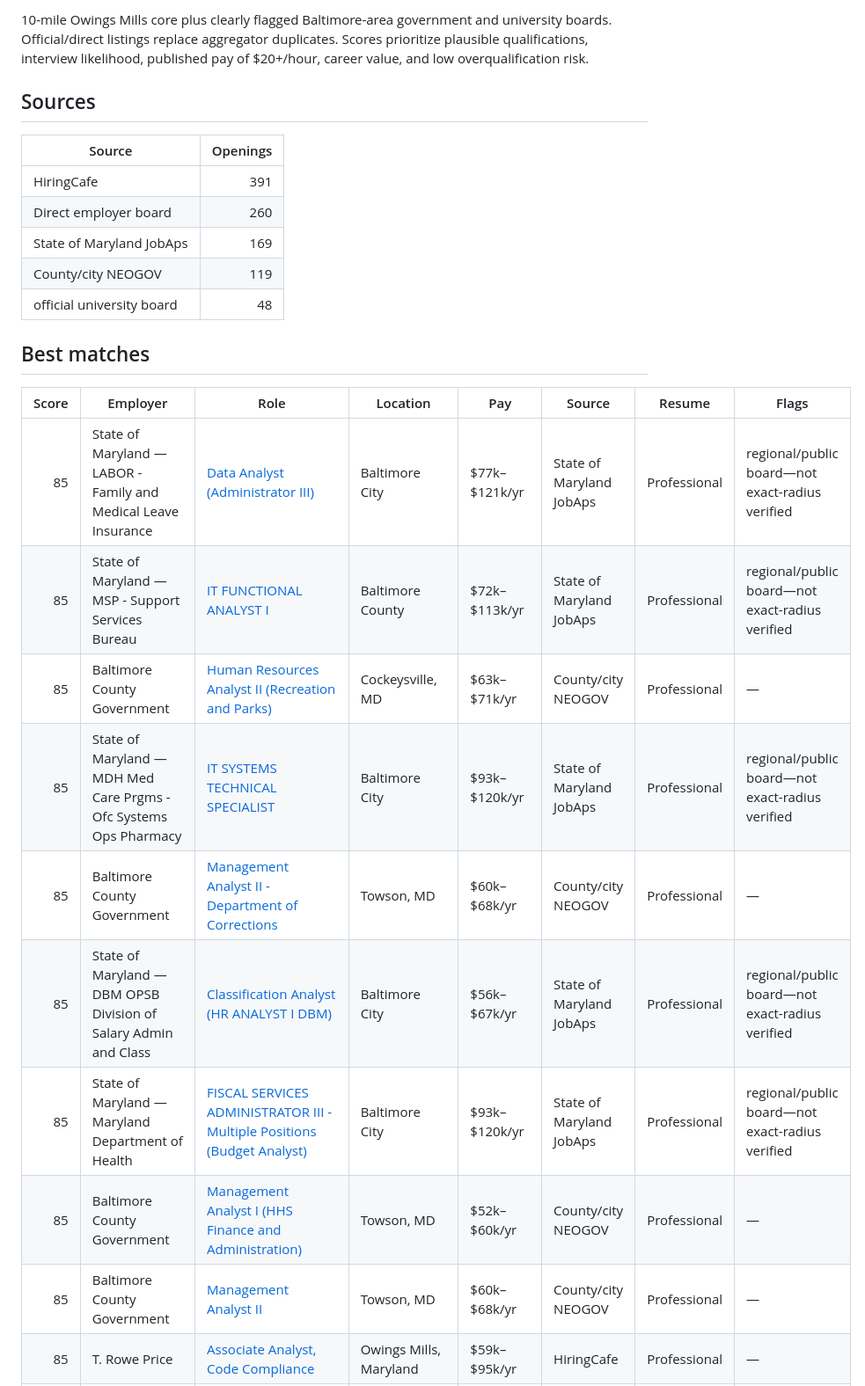
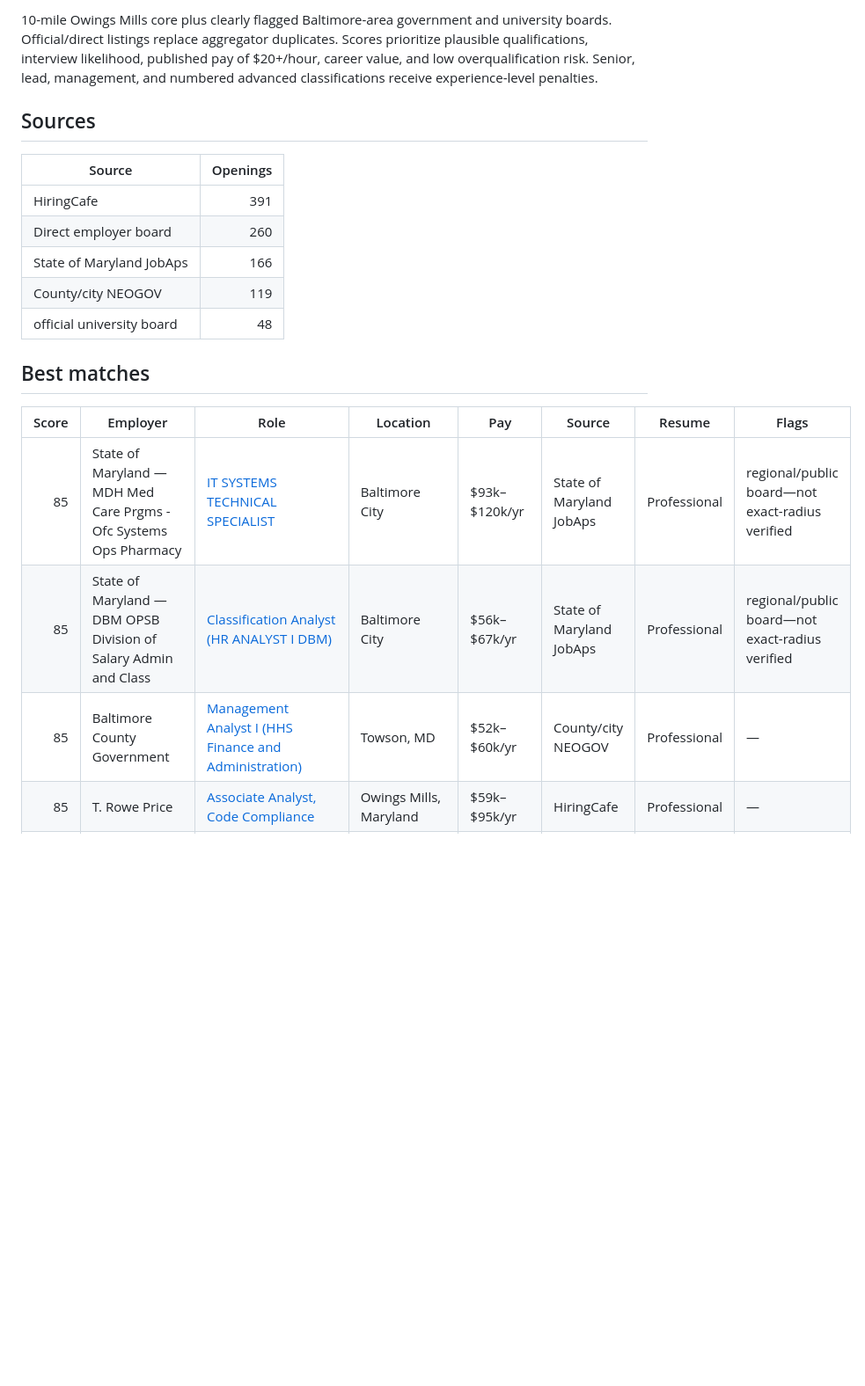
Before and after one commit to Themandme/test, a Markdown page: career-ops/unified-local-jobs.md, the part around one of its changes. Shown at 88% size. Rendered like a GitHub page; blank space fills up the shorter version.

```diff
--- a/career-ops/unified-local-jobs.md
+++ b/career-ops/unified-local-jobs.md
@@ -4,5 +4,5 @@ _Updated 2026-08-27 21:10 UTC · 984 deduplicated openings_
 
-10-mile Owings Mills core plus clearly flagged Baltimore-area government and university boards. Official/direct listings replace aggregator duplicates. Scores prioritize plausible qualifications, interview likelihood, published pay of $20+/hour, career value, and low overqualification risk.
+10-mile Owings Mills core plus clearly flagged Baltimore-area government and university boards. Official/direct listings replace aggregator duplicates. Scores prioritize plausible qualifications, interview likelihood, published pay of $20+/hour, career value, and low overqualification risk. Senior, lead, management, and numbered advanced classifications receive experience-level penalties.
 
 ## Sources
 
@@ -10,7 +10,7 @@ _Updated 2026-08-27 21:10 UTC · 984 deduplicated openings_
 |---|---:|
 | HiringCafe | 391 |
 | Direct employer board | 260 |
-| State of Maryland JobAps | 169 |
+| State of Maryland JobAps | 166 |
 | County/city NEOGOV | 119 |
 | official university board | 48 |
 
@@ -18,15 +18,9 @@ _Updated 2026-08-27 21:10 UTC · 984 deduplicated openings_
 
 | Score | Employer | Role | Location | Pay | Source | Resume | Flags |
 |---:|---|---|---|---|---|---|---|
-| 85 | State of Maryland — LABOR - Family and Medical Leave Insurance | [Data Analyst (Administrator III)](https://www.jobapscloud.com/MD/sup/BulPreview.asp?R1=26&R2=002588&R3=0052) | Baltimore City | $77k–$121k/yr | State of Maryland JobAps | Professional | regional/public board—not exact-radius verified |
-| 85 | State of Maryland — MSP - Support Services Bureau | [IT FUNCTIONAL ANALYST I](https://www.jobapscloud.com/MD/sup/BulPreview.asp?R1=26&R2=004498&R3=0001) | Baltimore County | $72k–$113k/yr | State of Maryland JobAps | Professional | regional/public board—not exact-radius verified |
-| 85 | Baltimore County Government | [Human Resources Analyst II (Recreation and Parks)](https://www.governmentjobs.com/careers/baltimorecounty/jobs/5462946/human-resources-analyst-ii-recreation-and-parks) | Cockeysville, MD | $63k–$71k/yr | County/city NEOGOV | Professional | — |
 | 85 | State of Maryland — MDH Med Care Prgms - Ofc Systems Ops Pharmacy | [IT SYSTEMS TECHNICAL SPECIALIST](https://www.jobapscloud.com/MD/sup/BulPreview.asp?R1=26&R2=004488&R3=0016) | Baltimore City | $93k–$120k/yr | State of Maryland JobAps | Professional | regional/public board—not exact-radius verified |
-| 85 | Baltimore County Government | [Management Analyst II - Department of Corrections](https://www.governmentjobs.com/careers/baltimorecounty/jobs/5450148/management-analyst-ii-department-of-corrections) | Towson, MD | $60k–$68k/yr | County/city NEOGOV | Professional | — |
 | 85 | State of Maryland — DBM OPSB Division of Salary Admin and Class | [Classification Analyst (HR ANALYST I DBM)](https://www.jobapscloud.com/MD/sup/BulPreview.asp?R1=26&R2=004901&R3=0001) | Baltimore City | $56k–$67k/yr | State of Maryland JobAps | Professional | regional/public board—not exact-radius verified |
-| 85 | State of Maryland — Maryland Department of Health | [FISCAL SERVICES ADMINISTRATOR III - Multiple Positions (Budget Analyst)](https://www.jobapscloud.com/MD/sup/BulPreview.asp?R1=26&R2=004530&R3=0003) | Baltimore City | $93k–$120k/yr | State of Maryland JobAps | Professional | regional/public board—not exact-radius verified |
 | 85 | Baltimore County Government | [Management Analyst I (HHS Finance and Administration)](https://www.governmentjobs.com/careers/baltimorecounty/jobs/5377253/management-analyst-i-hhs-finance-and-administration) | Towson, MD | $52k–$60k/yr | County/city NEOGOV | Professional | — |
-| 85 | Baltimore County Government | [Management Analyst II](https://www.governmentjobs.com/careers/baltimorecounty/jobs/5219288/management-analyst-ii) | Towson, MD | $60k–$68k/yr | County/city NEOGOV | Professional | — |
 | 85 | T. Rowe Price | [Associate Analyst, Code Compliance](https://hiringcafe.com/job/associate-analyst-code-compliance-t-rowe-price-owings-mills-maryland-5njgyijrcph7j3dv) | Owings Mills, Maryland | $59k–$95k/yr | HiringCafe | Professional | — |
 | 85 | T. Rowe Price | [Product Analyst](https://hiringcafe.com/job/product-analyst-t-rowe-price-owings-mills-maryland-clh85giv62s7uul3) | Owings Mills, Maryland | $77k–$131k/yr | HiringCafe | Professional | — |
 | 85 | RELI Group | [Database Administrator](https://hiringcafe.com/job/database-administrator-reli-group-windsor-mill-maryland-q3pm38fhg4i613xl) | Windsor Mill, Maryland | $63k–$92k/yr | HiringCafe | Professional | — |
```
Also changed, not shown: other parts of career-ops/unified-local-jobs.md (+37 -30 lines).
